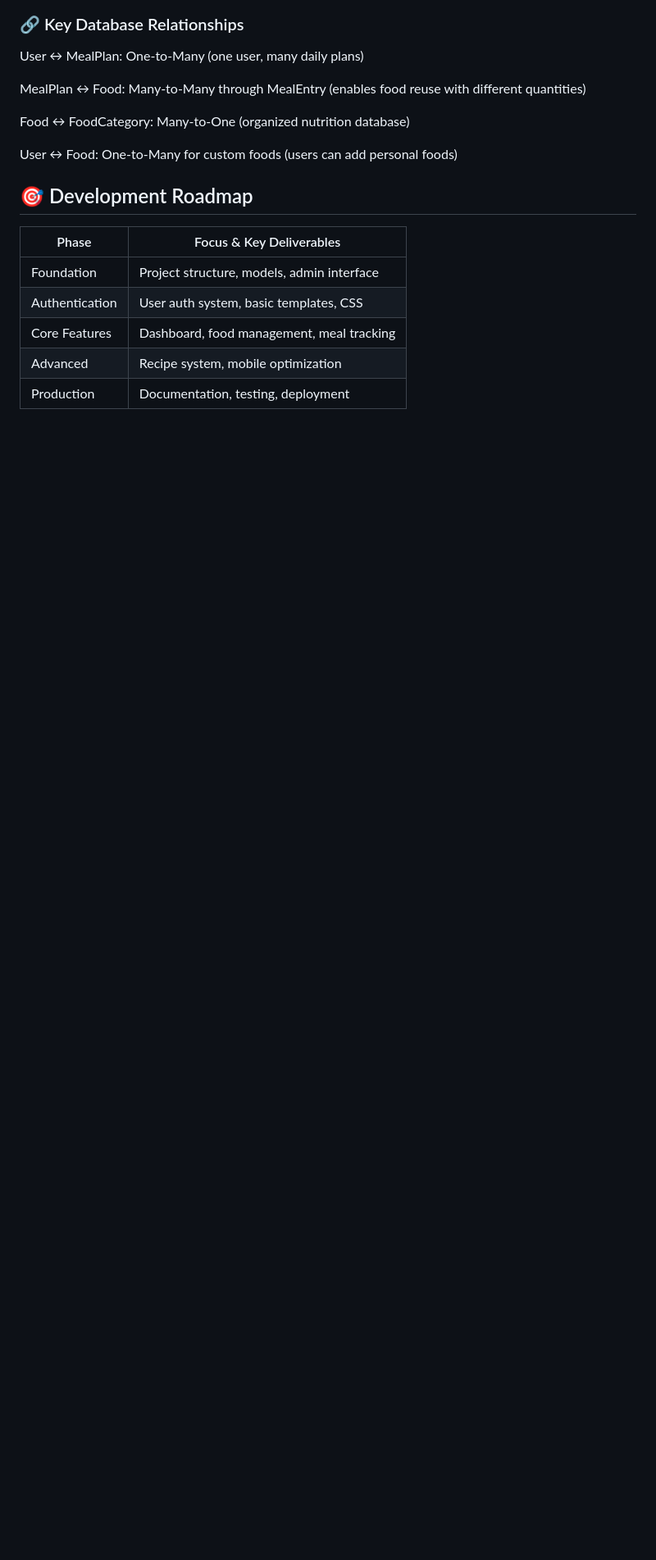
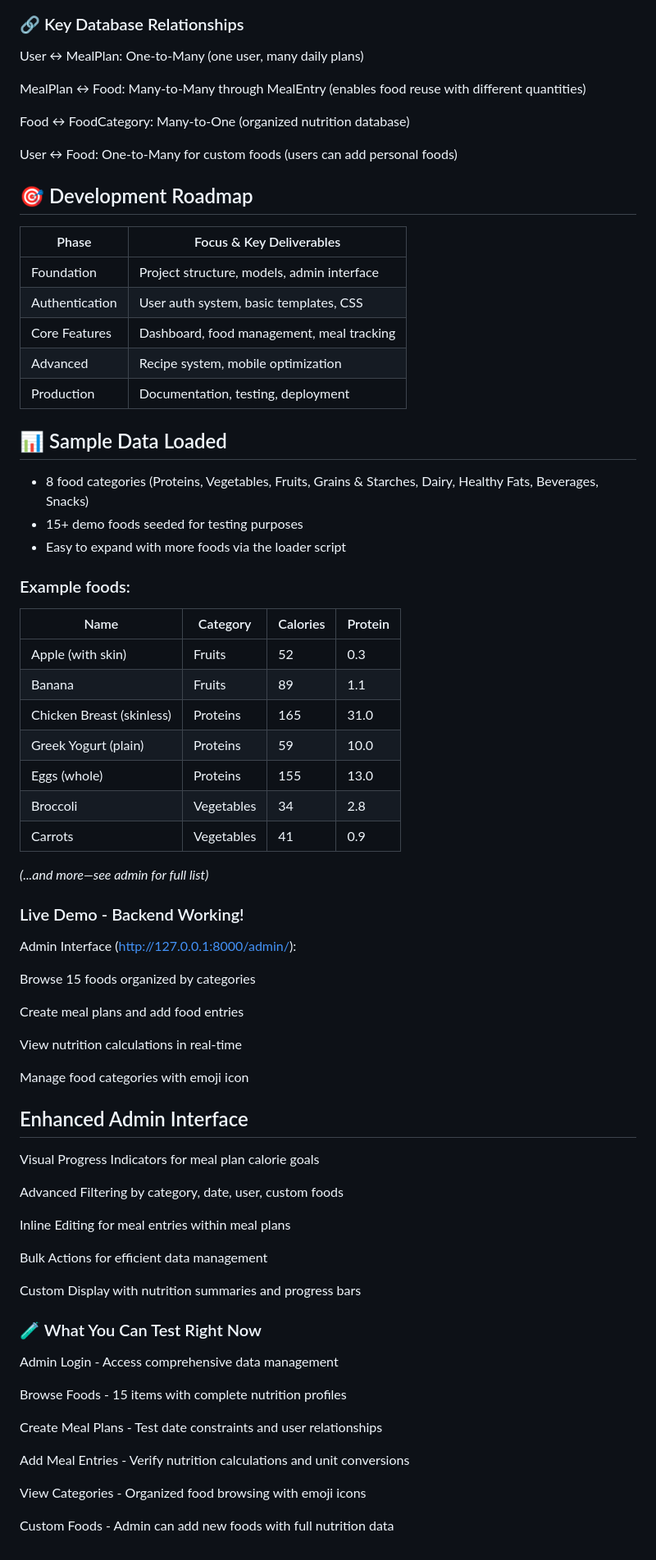
Before and after one commit to Tariq-Alhusban/Capstone-Project, a Markdown page: README.md, the part around one of its changes. Shown at 82% size. GitHub-like rendering; blank space fills up the shorter version.

```diff
--- a/README.md
+++ b/README.md
@@ -155,3 +181,57 @@ User ↔ Food: One-to-Many for custom foods (users can add personal foods)
 | Core Features  | Dashboard, food management, meal tracking      |
 | Advanced       | Recipe system, mobile optimization             |
 | Production     | Documentation, testing, deployment             |
+
+## 📊 Sample Data Loaded
+
+- 8 food categories (Proteins, Vegetables, Fruits, Grains & Starches, Dairy, Healthy Fats, Beverages, Snacks)
+- 15+ demo foods seeded for testing purposes
+- Easy to expand with more foods via the loader script
+
+### Example foods:
+| Name                         | Category     | Calories | Protein |
+|------------------------------|-------------|----------|---------|
+| Apple (with skin)            | Fruits      | 52       | 0.3     |
+| Banana                       | Fruits      | 89       | 1.1     |
+| Chicken Breast (skinless)    | Proteins    | 165      | 31.0    |
+| Greek Yogurt (plain)         | Proteins    | 59       | 10.0    |
+| Eggs (whole)                 | Proteins    | 155      | 13.0    |
+| Broccoli                     | Vegetables  | 34       | 2.8     |
+| Carrots                      | Vegetables  | 41       | 0.9     |
+
+_(...and more—see admin for full list)_
+
+### Live Demo - Backend Working!
+Admin Interface (http://127.0.0.1:8000/admin/):
+
+Browse 15 foods organized by categories
+
+Create meal plans and add food entries
+
+View nutrition calculations in real-time
+
+Manage food categories with emoji icon
+
+## Enhanced Admin Interface
+Visual Progress Indicators for meal plan calorie goals
+
+Advanced Filtering by category, date, user, custom foods
+
+Inline Editing for meal entries within meal plans
+
+Bulk Actions for efficient data management
+
+Custom Display with nutrition summaries and progress bars
+
+### 🧪 What You Can Test Right Now
+Admin Login - Access comprehensive data management
+
+Browse Foods - 15 items with complete nutrition profiles
+
+Create Meal Plans - Test date constraints and user relationships
+
+Add Meal Entries - Verify nutrition calculations and unit conversions
+
+View Categories - Organized food browsing with emoji icons
+
+Custom Foods - Admin can add new foods with full nutrition data
```
Also changed, not shown: other parts of README.md (+45 -19 lines).
